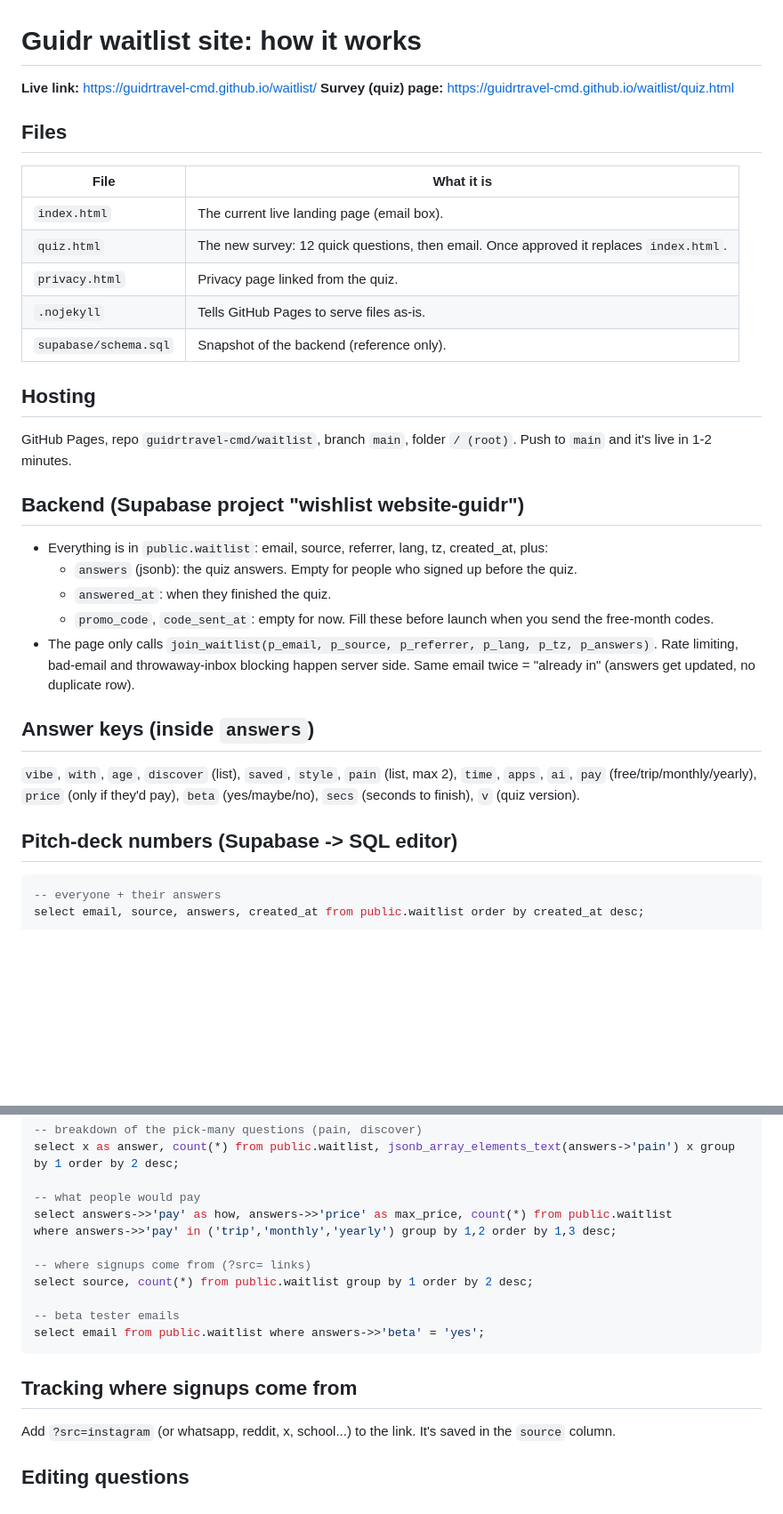
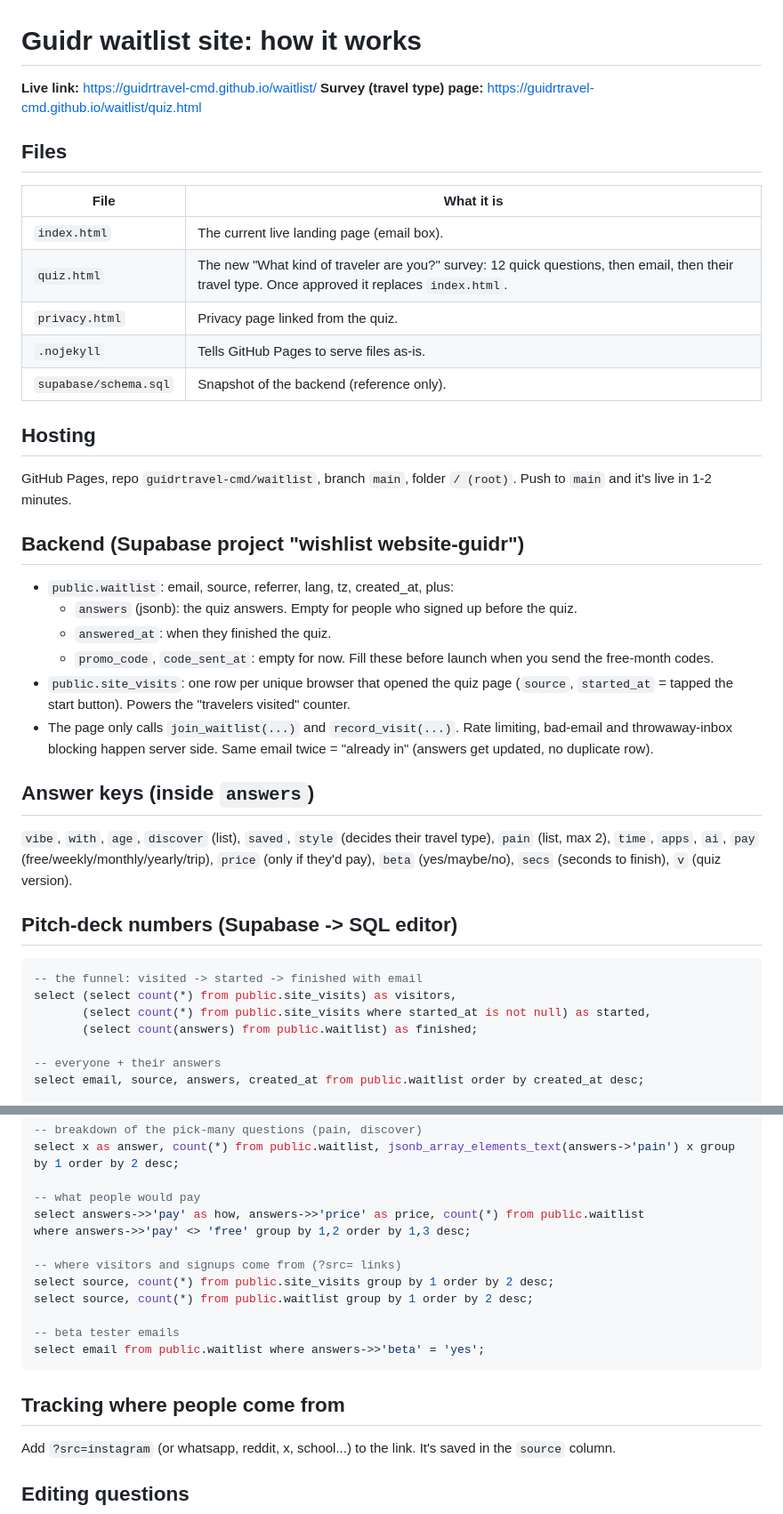
Before and after one commit to guidrtravel-cmd/waitlist, a Markdown page: HOW-IT-WORKS.md, 2 parts joined by grey strips. Shown at 89% size. Drawn GitHub-style; blank space fills up the shorter version.

Commit message:
Docs: visitor counter + funnel query, weekly pricing

````diff
--- a/HOW-IT-WORKS.md
+++ b/HOW-IT-WORKS.md
@@ -1,13 +1,13 @@
 # Guidr waitlist site: how it works
 
 **Live link:** https://guidrtravel-cmd.github.io/waitlist/
-**Survey (quiz) page:** https://guidrtravel-cmd.github.io/waitlist/quiz.html
+**Survey (travel type) page:** https://guidrtravel-cmd.github.io/waitlist/quiz.html
 
 ## Files
 | File | What it is |
 |---|---|
 | `index.html` | The current live landing page (email box). |
-| `quiz.html` | The new survey: 12 quick questions, then email. Once approved it replaces `index.html`. |
+| `quiz.html` | The new "What kind of traveler are you?" survey: 12 quick questions, then email, then their travel type. Once approved it replaces `index.html`. |
 | `privacy.html` | Privacy page linked from the quiz. |
 | `.nojekyll` | Tells GitHub Pages to serve files as-is. |
 | `supabase/schema.sql` | Snapshot of the backend (reference only). |
@@ -16,17 +16,23 @@
 GitHub Pages, repo `guidrtravel-cmd/waitlist`, branch `main`, folder `/ (root)`. Push to `main` and it's live in 1-2 minutes.
 
 ## Backend (Supabase project "wishlist website-guidr")
-- Everything is in `public.waitlist`: email, source, referrer, lang, tz, created_at, plus:
+- `public.waitlist`: email, source, referrer, lang, tz, created_at, plus:
   - `answers` (jsonb): the quiz answers. Empty for people who signed up before the quiz.
   - `answered_at`: when they finished the quiz.
   - `promo_code`, `code_sent_at`: empty for now. Fill these before launch when you send the free-month codes.
-- The page only calls `join_waitlist(p_email, p_source, p_referrer, p_lang, p_tz, p_answers)`. Rate limiting, bad-email and throwaway-inbox blocking happen server side. Same email twice = "already in" (answers get updated, no duplicate row).
+- `public.site_visits`: one row per unique browser that opened the quiz page (`source`, `started_at` = tapped the start button). Powers the "travelers visited" counter.
+- The page only calls `join_waitlist(...)` and `record_visit(...)`. Rate limiting, bad-email and throwaway-inbox blocking happen server side. Same email twice = "already in" (answers get updated, no duplicate row).
 
 ## Answer keys (inside `answers`)
-`vibe`, `with`, `age`, `discover` (list), `saved`, `style`, `pain` (list, max 2), `time`, `apps`, `ai`, `pay` (free/trip/monthly/yearly), `price` (only if they'd pay), `beta` (yes/maybe/no), `secs` (seconds to finish), `v` (quiz version).
+`vibe`, `with`, `age`, `discover` (list), `saved`, `style` (decides their travel type), `pain` (list, max 2), `time`, `apps`, `ai`, `pay` (free/weekly/monthly/yearly/trip), `price` (only if they'd pay), `beta` (yes/maybe/no), `secs` (seconds to finish), `v` (quiz version).
 
 ## Pitch-deck numbers (Supabase -> SQL editor)
 ```sql
+-- the funnel: visited -> started -> finished with email
+select (select count(*) from public.site_visits) as visitors,
+       (select count(*) from public.site_visits where started_at is not null) as started,
+       (select count(answers) from public.waitlist) as finished;
+
 -- everyone + their answers
 select email, source, answers, created_at from public.waitlist order by created_at desc;
 
@@ -45,17 +51,18 @@ select answers->>'pay' as answer, count(*) from public.waitlist where answers is
 select x as answer, count(*) from public.waitlist, jsonb_array_elements_text(answers->'pain') x group by 1 order by 2 desc;
 
 -- what people would pay
-select answers->>'pay' as how, answers->>'price' as max_price, count(*) from public.waitlist
-where answers->>'pay' in ('trip','monthly','yearly') group by 1,2 order by 1,3 desc;
+select answers->>'pay' as how, answers->>'price' as price, count(*) from public.waitlist
+where answers->>'pay' <> 'free' group by 1,2 order by 1,3 desc;
 
--- where signups come from (?src= links)
+-- where visitors and signups come from (?src= links)
+select source, count(*) from public.site_visits group by 1 order by 2 desc;
 select source, count(*) from public.waitlist group by 1 order by 2 desc;
 
 -- beta tester emails
 select email from public.waitlist where answers->>'beta' = 'yes';
 ```
 
-## Tracking where signups come from
+## Tracking where people come from
 Add `?src=instagram` (or whatsapp, reddit, x, school...) to the link. It's saved in the `source` column.
 
 ## Editing questions
````
